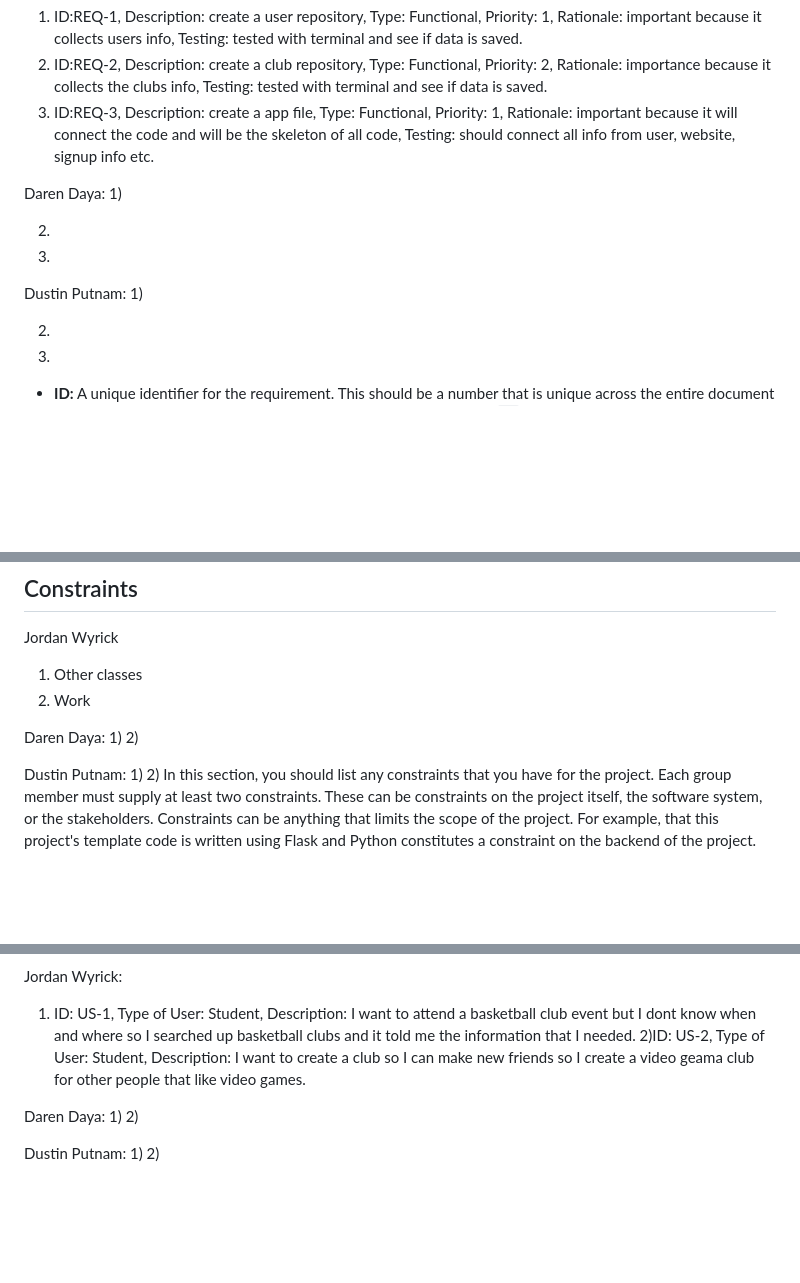
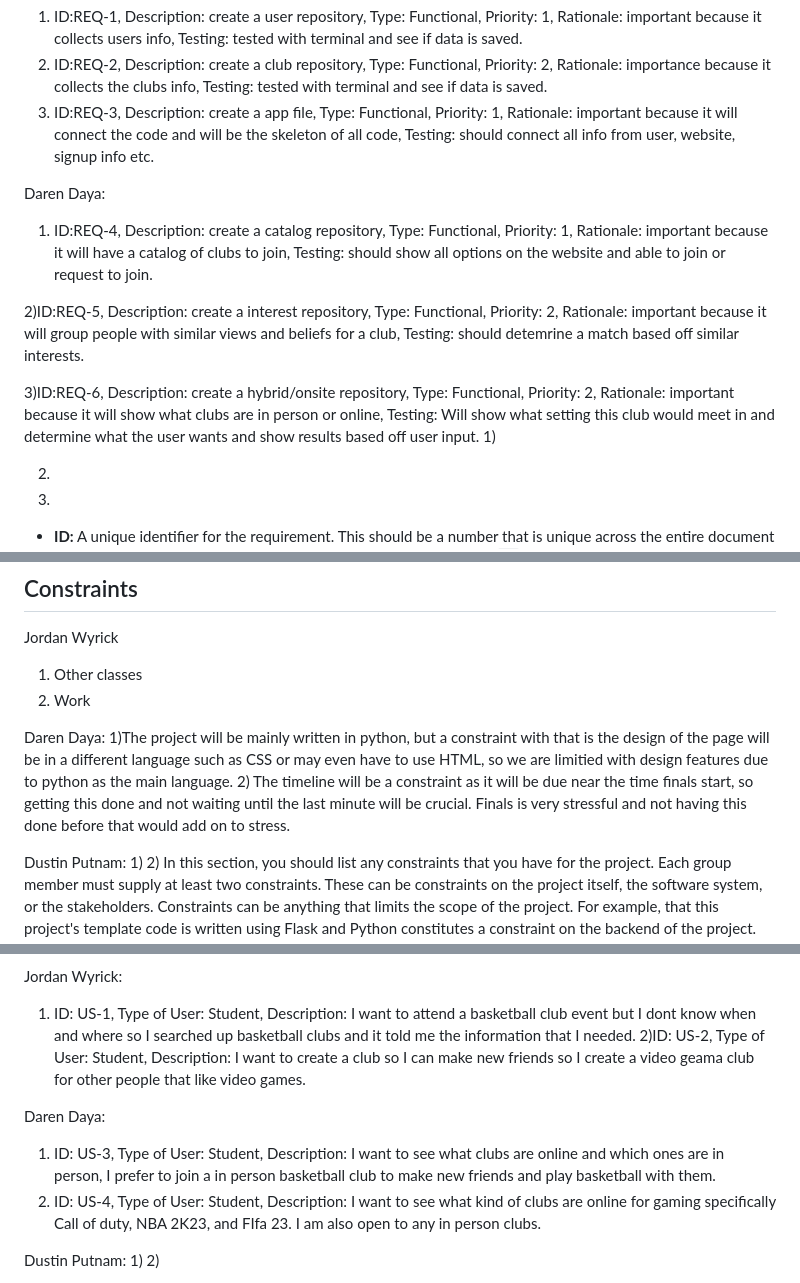
Before and after one commit to jwyrick6/3155GroupProject, a Markdown page: SRS.md, 3 parts joined by grey strips. Rendered like a GitHub page; blank space fills up the shorter version.

```diff
--- a/SRS.md
+++ b/SRS.md
@@ -42,13 +42,11 @@ Jordan Wyrick:
 3) ID:REQ-3, Description: create a app file, Type: Functional, Priority: 1, Rationale: important because it will connect the code and will be the skeleton of all code, Testing: should connect all info from user, website, signup info etc.
 
 Daren Daya:
-1)
+1) ID:REQ-4, Description: create a catalog repository, Type: Functional, Priority: 1, Rationale: important because it will have a catalog of clubs to join, Testing: should show all options on the website and able to join or request to join.
 
-2)
+2)ID:REQ-5, Description: create a interest repository, Type: Functional, Priority: 2, Rationale: important because it will group people with similar views and beliefs for a club, Testing: should detemrine a match based off similar interests.
 
-3)
-
-Dustin Putnam:
+3)ID:REQ-6, Description: create a hybrid/onsite repository, Type: Functional, Priority: 2, Rationale: important because it will show what clubs are in person or online, Testing: Will show what setting this club would meet in and determine what the user wants and show results based off user input.
 1)
 
 2)
@@ -68,8 +66,8 @@ Jordan Wyrick
 2) Work
 
 Daren Daya:
-1)
-2)
+1)The project will be mainly written in python, but a constraint with that is the design of the page will be in a different language such as CSS or may even have to use HTML, so we are limitied with design features due to python as the main language.
+2) The timeline will be a constraint as it will be due near the time finals start, so getting this done and not waiting until the last minute will be crucial. Finals is very stressful and not having this done before that would add on to stress.
 
 Dustin Putnam:
 1)
@@ -105,8 +104,8 @@ Jordan Wyrick:
 2)ID: US-2, Type of User: Student, Description: I want to create a club so I can make new friends so I create a video geama club for other people that like video games.
 
 Daren Daya:
-1)
-2)
+1) ID: US-3, Type of User: Student, Description: I want to see what clubs are online and which ones are in person, I prefer to join a in person basketball club to make new friends and play basketball with them.
+2) ID: US-4, Type of User: Student, Description: I want to see what kind of clubs are online for gaming specifically Call of duty, NBA 2K23, and FIfa 23. I am also open to any in person clubs.
 
 
 Dustin Putnam:
```
Also changed, not shown: other parts of SRS.md (+3 -2 lines).
